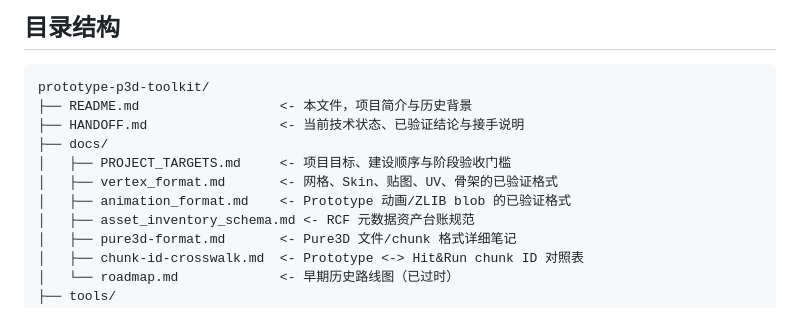
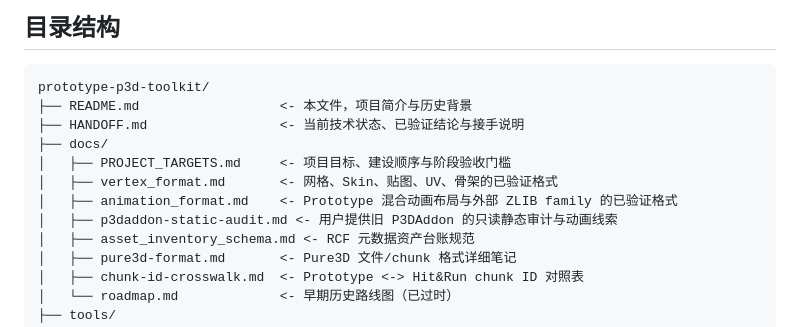
Before and after one commit to 204343414/prototype-Game-p3d, a Markdown page: README.md, the part around the change. Rendered like a GitHub page.

Commit message:
docs: record static P3DAddon audit findings

```diff
--- a/README.md
+++ b/README.md
@@ -52,7 +52,8 @@ prototype-p3d-toolkit/
 ├── docs/
 │   ├── PROJECT_TARGETS.md     <- 项目目标、建设顺序与阶段验收门槛
 │   ├── vertex_format.md       <- 网格、Skin、贴图、UV、骨架的已验证格式
-│   ├── animation_format.md    <- Prototype 动画/ZLIB blob 的已验证格式
+│   ├── animation_format.md    <- Prototype 混合动画布局与外部 ZLIB family 的已验证格式
+│   ├── p3daddon-static-audit.md <- 用户提供旧 P3DAddon 的只读静态审计与动画线索
 │   ├── asset_inventory_schema.md <- RCF 元数据资产台账规范
 │   ├── pure3d-format.md       <- Pure3D 文件/chunk 格式详细笔记
 │   ├── chunk-id-crosswalk.md  <- Prototype <-> Hit&Run chunk ID 对照表
```
Also changed, not shown: docs/p3daddon-static-audit.md (added, +66 -0 lines).
